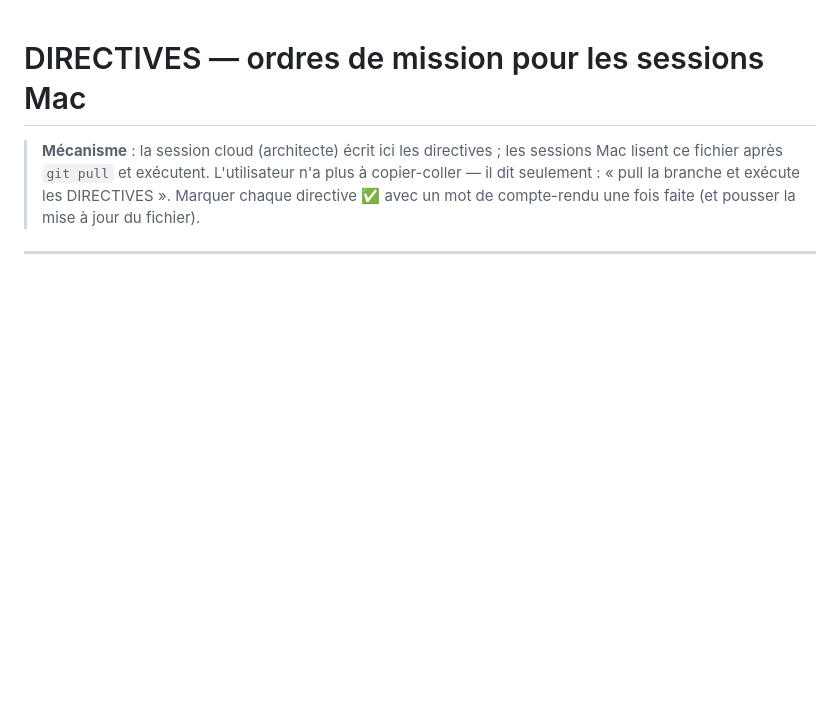
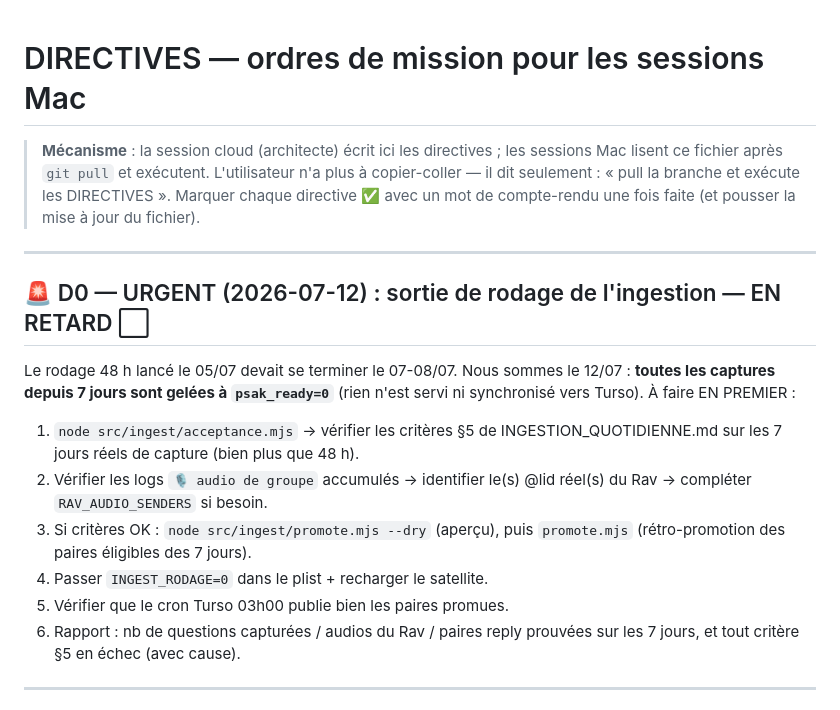
Before and after one commit to yossefhs/rav-whatsapp-qa, a Markdown page: psak_net/DIRECTIVES.md, the part around the change. GitHub-like rendering; blank space fills up the shorter version.

Commit message:
docs(directives): add urgent D0 - rodage exit overdue since Jul 7-8 (7 days of captures frozen at psak_ready=0)
Co-Authored-By: Claude Fable 5 <noreply@anthropic.com>
Claude-Session: https://claude.ai/code/session_01LqAa61wqugkZtHF1HsnQVk

```diff
--- a/psak_net/DIRECTIVES.md
+++ b/psak_net/DIRECTIVES.md
@@ -5,6 +5,25 @@
 > n'a plus à copier-coller — il dit seulement : « pull la branche et exécute
 > les DIRECTIVES ». Marquer chaque directive ✅ avec un mot de compte-rendu
 > une fois faite (et pousser la mise à jour du fichier).
+
+---
+
+## 🚨 D0 — URGENT (2026-07-12) : sortie de rodage de l'ingestion — EN RETARD ⬜
+
+Le rodage 48 h lancé le 05/07 devait se terminer le 07-08/07. Nous sommes le
+12/07 : **toutes les captures depuis 7 jours sont gelées à `psak_ready=0`**
+(rien n'est servi ni synchronisé vers Turso). À faire EN PREMIER :
+
+1. `node src/ingest/acceptance.mjs` → vérifier les critères §5 de
+   INGESTION_QUOTIDIENNE.md sur les 7 jours réels de capture (bien plus que 48 h).
+2. Vérifier les logs `🎙️ audio de groupe` accumulés → identifier le(s) @lid réel(s)
+   du Rav → compléter `RAV_AUDIO_SENDERS` si besoin.
+3. Si critères OK : `node src/ingest/promote.mjs --dry` (aperçu), puis
+   `promote.mjs` (rétro-promotion des paires éligibles des 7 jours).
+4. Passer `INGEST_RODAGE=0` dans le plist + recharger le satellite.
+5. Vérifier que le cron Turso 03h00 publie bien les paires promues.
+6. Rapport : nb de questions capturées / audios du Rav / paires reply prouvées
+   sur les 7 jours, et tout critère §5 en échec (avec cause).
 
 ---
 
```
